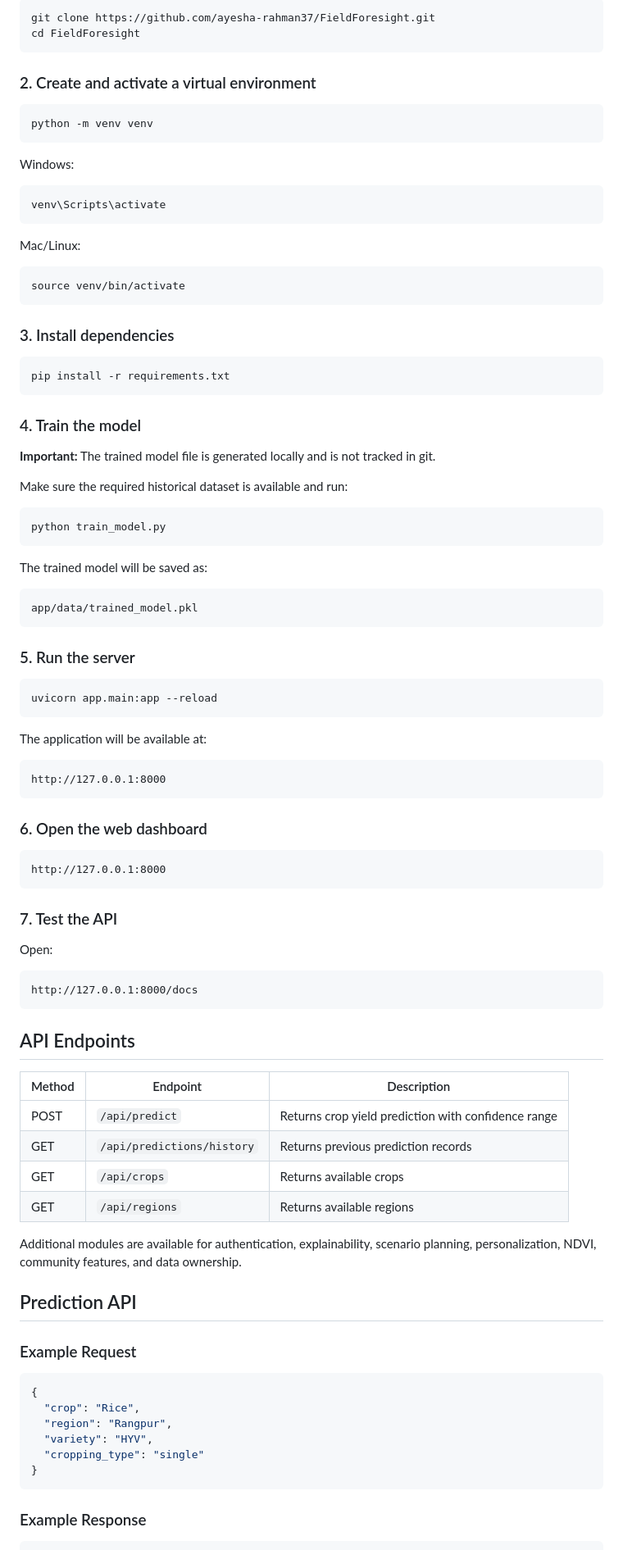
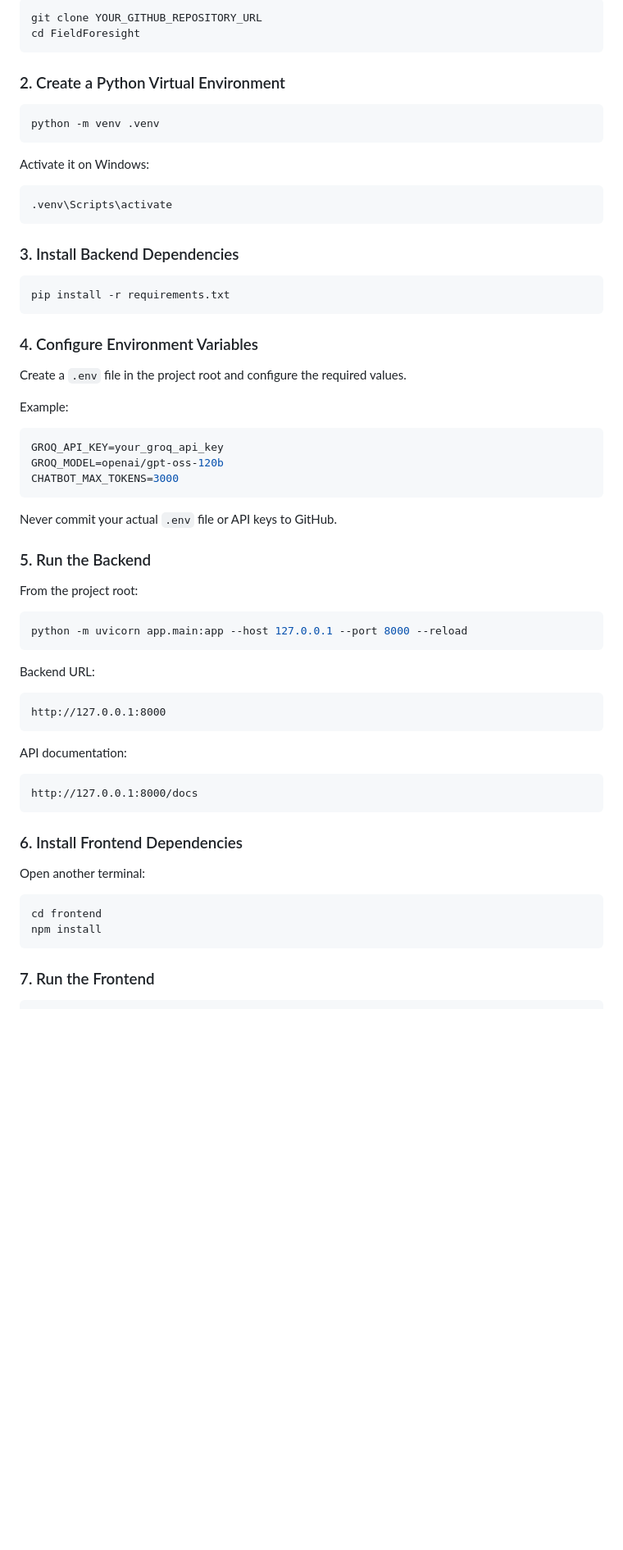
Before and after one commit to ayesha-rahman37/FieldForesight, a Markdown page: README.md, the part around one of its changes. Shown at 82% size. Rendered like a GitHub page; blank space fills up the shorter version.

````diff
--- a/README.md
+++ b/README.md
@@ -76,98 +75,69 @@ FieldForesight/
 
 ```bash
-git clone https://github.com/ayesha-rahman37/FieldForesight.git
+git clone YOUR_GITHUB_REPOSITORY_URL
 cd FieldForesight
 ```
 
-### 2. Create and activate a virtual environment
+### 2. Create a Python Virtual Environment
 
 ```bash
-python -m venv venv
+python -m venv .venv
 ```
 
-Windows:
+Activate it on Windows:
 
-```bash
-venv\Scripts\activate
+```powershell
+.venv\Scripts\activate
 ```
 
-Mac/Linux:
-
-```bash
-source venv/bin/activate
-```
-
-### 3. Install dependencies
+### 3. Install Backend Dependencies
 
 ```bash
 pip install -r requirements.txt
 ```
 
-### 4. Train the model
+### 4. Configure Environment Variables
 
-**Important:** The trained model file is generated locally and is not tracked in git.
+Create a `.env` file in the project root and configure the required values.
 
-Make sure the required historical dataset is available and run:
+Example:
+
+```env
+GROQ_API_KEY=your_groq_api_key
+GROQ_MODEL=openai/gpt-oss-120b
+CHATBOT_MAX_TOKENS=3000
+```
+
+Never commit your actual `.env` file or API keys to GitHub.
+
+### 5. Run the Backend
+
+From the project root:
 
 ```bash
-python train_model.py
+python -m uvicorn app.main:app --host 127.0.0.1 --port 8000 --reload
 ```
 
-The trained model will be saved as:
-
-```text
-app/data/trained_model.pkl
-```
-
-### 5. Run the server
-
-```bash
-uvicorn app.main:app --reload
-```
-
-The application will be available at:
+Backend URL:
 
 ```text
 http://127.0.0.1:8000
 ```
 
-### 6. Open the web dashboard
-
-```text
-http://127.0.0.1:8000
-```
-
-### 7. Test the API
-
-Open:
+API documentation:
 
 ```text
 http://127.0.0.1:8000/docs
 ```
 
-## API Endpoints
+### 6. Install Frontend Dependencies
 
-| Method | Endpoint | Description |
-|---|---|---|
-| POST | `/api/predict` | Returns crop yield prediction with confidence range |
-| GET | `/api/predictions/history` | Returns previous prediction records |
-| GET | `/api/crops` | Returns available crops |
-| GET | `/api/regions` | Returns available regions |
+Open another terminal:
 
-Additional modules are available for authentication, explainability, scenario planning, personalization, NDVI, community features, and data ownership.
-
-## Prediction API
-
-### Example Request
-
-```json
-{
-  "crop": "Rice",
-  "region": "Rangpur",
-  "variety": "HYV",
-  "cropping_type": "single"
-}
+```bash
+cd frontend
+npm install
 ```
 
-### Example Response
+### 7. Run the Frontend
 
````
Also changed, not shown: other parts of README.md (+97 -109 lines).
